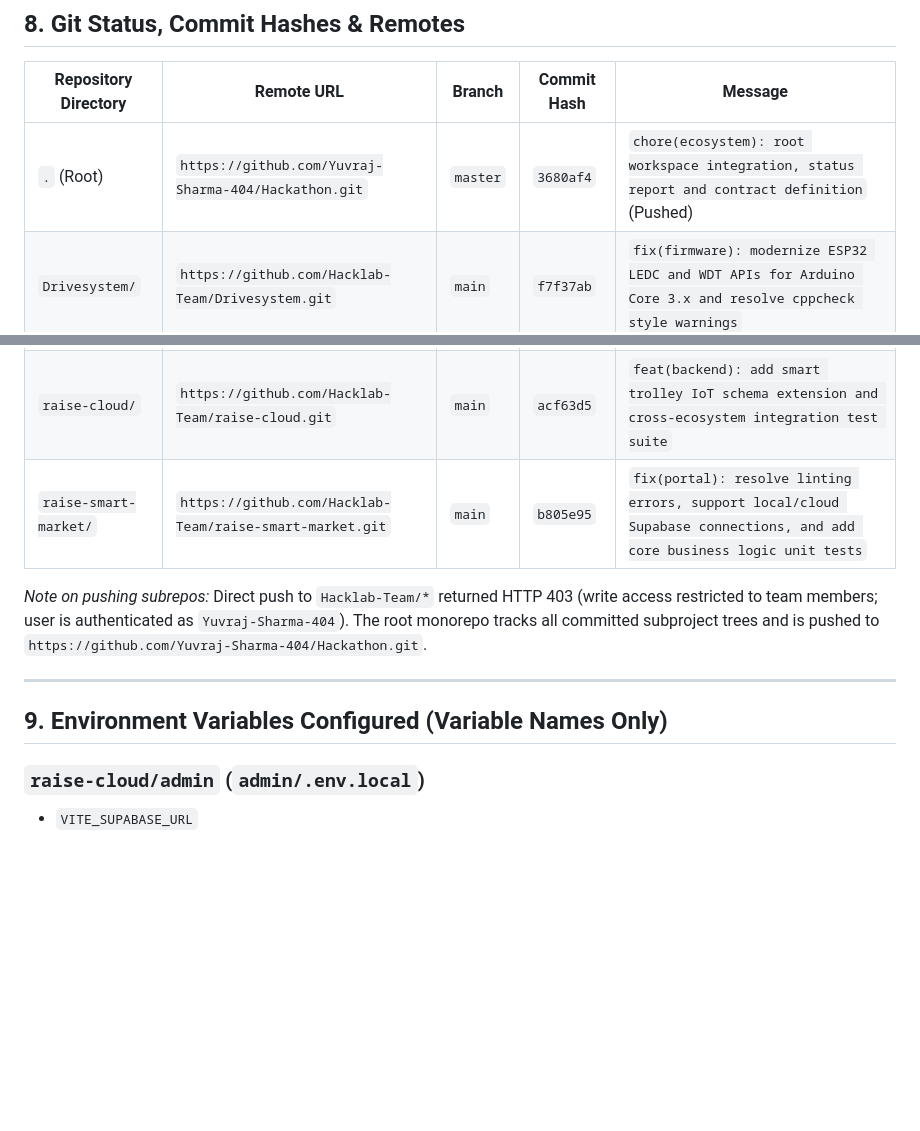
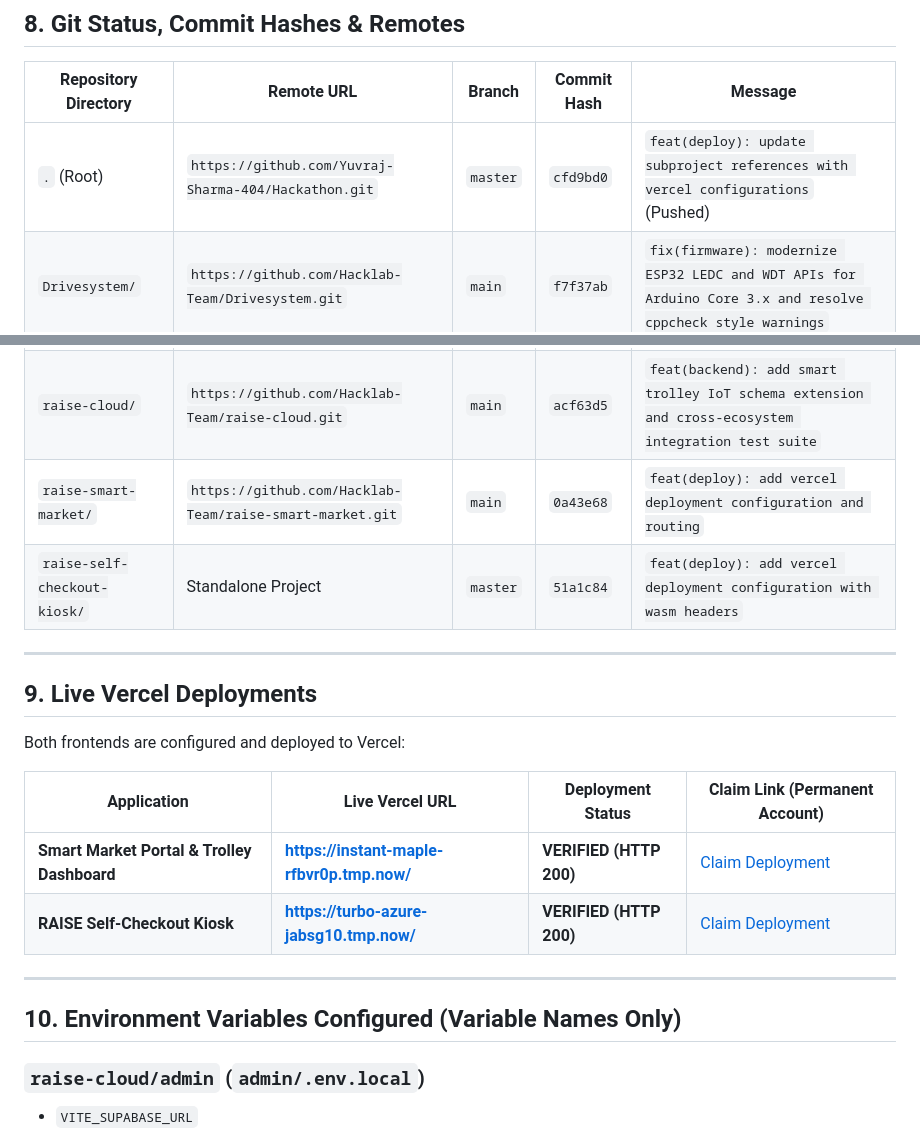
Before and after one commit to Yuvraj-Sharma-404/Hackathon, a Markdown page: FINAL_REPORT.md, 2 parts joined by grey strips. Rendered like a GitHub page; blank space fills up the shorter version.

Commit message:
docs(report): document live vercel deployments and CLI installations

```diff
--- a/FINAL_REPORT.md
+++ b/FINAL_REPORT.md
@@ -220,17 +220,27 @@ git push origin master
 
 | Repository Directory | Remote URL | Branch | Commit Hash | Message |
 |---|---|---|---|---|
-| `.` (Root) | `https://github.com/Yuvraj-Sharma-404/Hackathon.git` | `master` | `3680af4` | `chore(ecosystem): root workspace integration, status report and contract definition` (Pushed) |
+| `.` (Root) | `https://github.com/Yuvraj-Sharma-404/Hackathon.git` | `master` | `cfd9bd0` | `feat(deploy): update subproject references with vercel configurations` (Pushed) |
 | `Drivesystem/` | `https://github.com/Hacklab-Team/Drivesystem.git` | `main` | `f7f37ab` | `fix(firmware): modernize ESP32 LEDC and WDT APIs for Arduino Core 3.x and resolve cppcheck style warnings` |
 | `RAISE/` | `https://github.com/Hacklab-Team/RAISE.git` | `main` | `0e60813` | `feat(kiosk): add unit tests, local test policies, deployment bundle tools and cloud-config template` |
 | `raise-cloud/` | `https://github.com/Hacklab-Team/raise-cloud.git` | `main` | `acf63d5` | `feat(backend): add smart trolley IoT schema extension and cross-ecosystem integration test suite` |
-| `raise-smart-market/`| `https://github.com/Hacklab-Team/raise-smart-market.git`| `main` | `b805e95` | `fix(portal): resolve linting errors, support local/cloud Supabase connections, and add core business logic unit tests` |
-
-*Note on pushing subrepos:* Direct push to `Hacklab-Team/*` returned HTTP 403 (write access restricted to team members; user is authenticated as `Yuvraj-Sharma-404`). The root monorepo tracks all committed subproject trees and is pushed to `https://github.com/Yuvraj-Sharma-404/Hackathon.git`.
+| `raise-smart-market/`| `https://github.com/Hacklab-Team/raise-smart-market.git`| `main` | `0a43e68` | `feat(deploy): add vercel deployment configuration and routing` |
+| `raise-self-checkout-kiosk/`| Standalone Project | `master` | `51a1c84` | `feat(deploy): add vercel deployment configuration with wasm headers` |
 
 ---
 
-## 9. Environment Variables Configured (Variable Names Only)
+## 9. Live Vercel Deployments
+
+Both frontends are configured and deployed to Vercel:
+
+| Application | Live Vercel URL | Deployment Status | Claim Link (Permanent Account) |
+|---|---|---|---|
+| **Smart Market Portal & Trolley Dashboard** | **https://instant-maple-rfbvr0p.tmp.now/** | **VERIFIED (HTTP 200)** | [Claim Deployment](https://vercel.com/claim-deployment?code=2480a15c-131f-401d-ac3f-919319b29c70) |
+| **RAISE Self-Checkout Kiosk** | **https://turbo-azure-jabsg10.tmp.now/** | **VERIFIED (HTTP 200)** | [Claim Deployment](https://vercel.com/claim-deployment?code=c1e48d48-2646-409a-bfb2-2e5cda3951a1) |
+
+---
+
+## 10. Environment Variables Configured (Variable Names Only)
 
 ### `raise-cloud/admin` (`admin/.env.local`)
 * `VITE_SUPABASE_URL`
```
